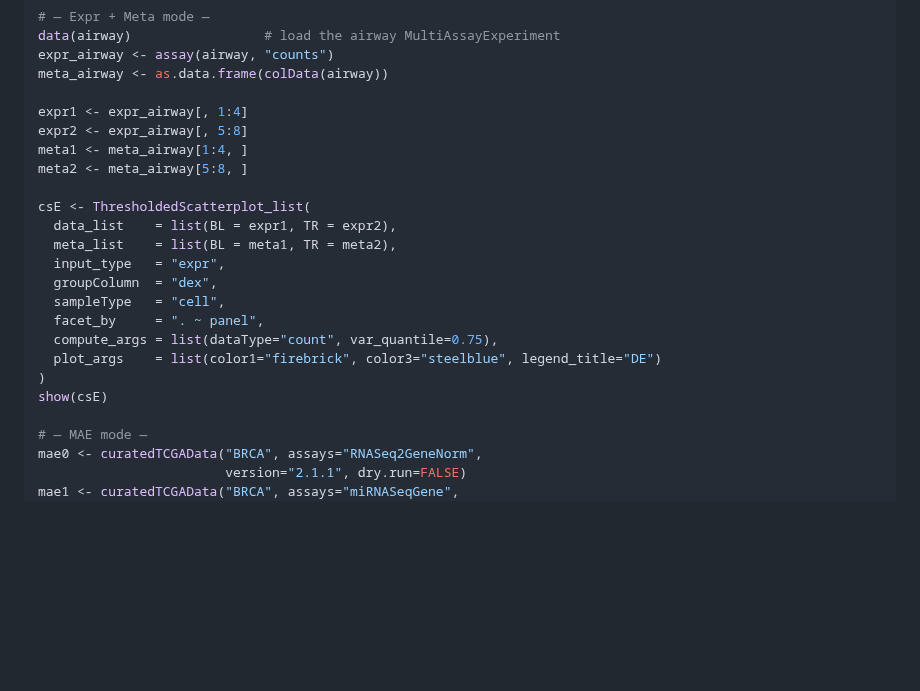
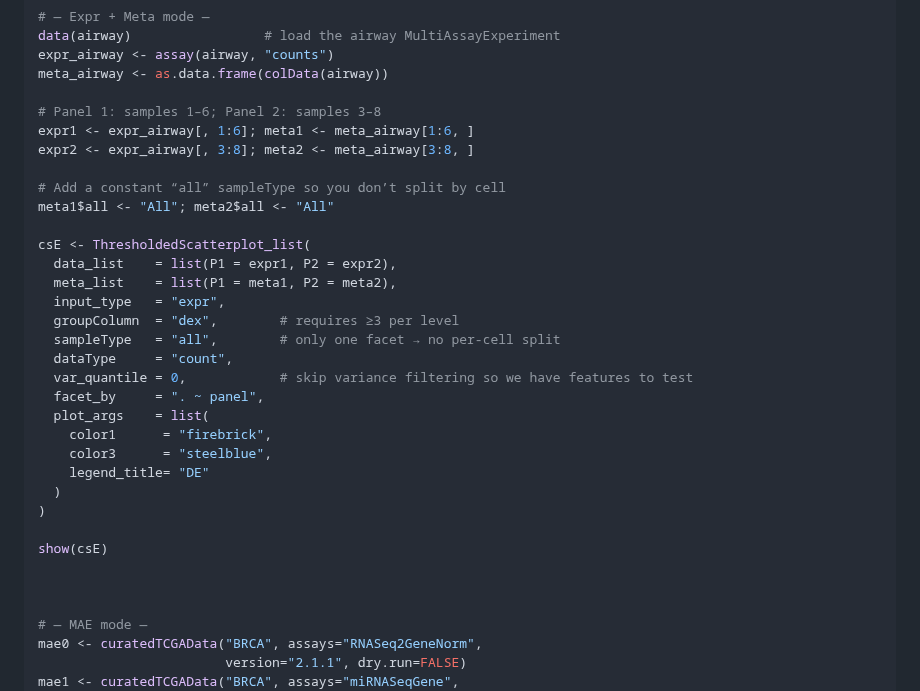
Before and after one commit to famanalytics0/MultiModalGraphics, a Markdown page: README.md, the part around the change. Drawn GitHub-style; blank space fills up the shorter version.

```diff
--- a/README.md
+++ b/README.md
@@ -498,22 +498,32 @@ data(airway)                 # load the airway MultiAssayExperiment
 expr_airway <- assay(airway, "counts")
 meta_airway <- as.data.frame(colData(airway))
 
-expr1 <- expr_airway[, 1:4]
-expr2 <- expr_airway[, 5:8]
-meta1 <- meta_airway[1:4, ]
-meta2 <- meta_airway[5:8, ]
+# Panel 1: samples 1–6; Panel 2: samples 3–8
+expr1 <- expr_airway[, 1:6]; meta1 <- meta_airway[1:6, ]
+expr2 <- expr_airway[, 3:8]; meta2 <- meta_airway[3:8, ]
+
+# Add a constant “all” sampleType so you don’t split by cell
+meta1$all <- "All"; meta2$all <- "All"
 
 csE <- ThresholdedScatterplot_list(
-  data_list    = list(BL = expr1, TR = expr2),
-  meta_list    = list(BL = meta1, TR = meta2),
+  data_list    = list(P1 = expr1, P2 = expr2),
+  meta_list    = list(P1 = meta1, P2 = meta2),
   input_type   = "expr",
-  groupColumn  = "dex",
-  sampleType   = "cell",
+  groupColumn  = "dex",        # requires ≥3 per level
+  sampleType   = "all",        # only one facet → no per‐cell split
+  dataType     = "count",
+  var_quantile = 0,            # skip variance filtering so we have features to test
   facet_by     = ". ~ panel",
-  compute_args = list(dataType="count", var_quantile=0.75),
-  plot_args    = list(color1="firebrick", color3="steelblue", legend_title="DE")
-)
+  plot_args    = list(
+    color1      = "firebrick",
+    color3      = "steelblue",
+    legend_title= "DE"
+  )
+)
+
 show(csE)
+
+
 
 # — MAE mode —
 mae0 <- curatedTCGAData("BRCA", assays="RNASeq2GeneNorm",
```
